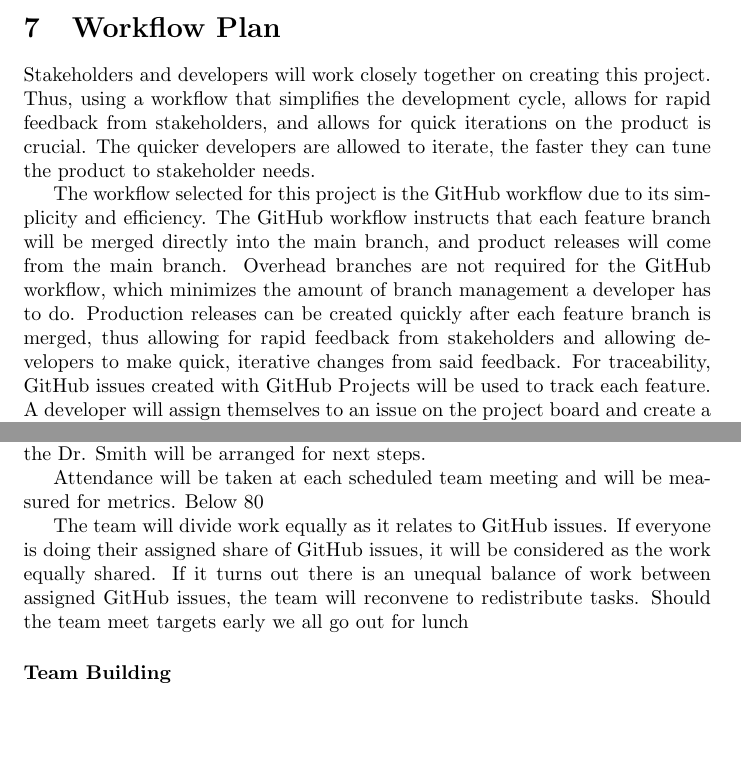
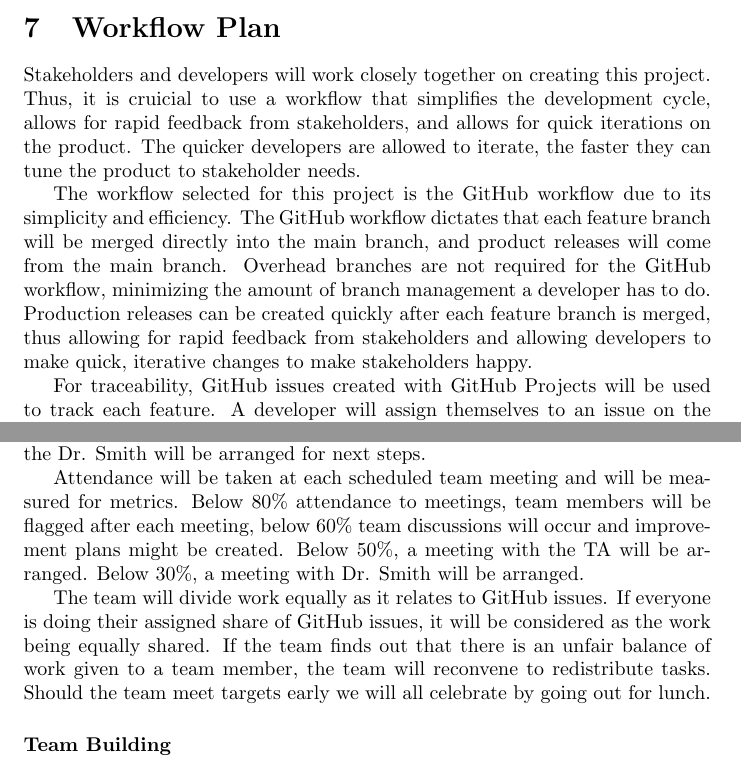
Before and after one commit to lilyporter/Ghoti, a LaTeX document (docs/DevelopmentPlan/DevelopmentPlan.tex): two parts of pages 3 and 10 of 11, joined at a grey line, cut so that both start at the same text, the shorter picture padded with empty space. Compiled offline with pdfLaTeX; a LaTeX package or settings file that is missing is left out.

Commit message:
docs: added grammar and language changes

```diff
--- a/docs/DevelopmentPlan/DevelopmentPlan.tex
+++ b/docs/DevelopmentPlan/DevelopmentPlan.tex
@@ -89,9 +89,10 @@ likely change throughout the year.}
 
 \section{Workflow Plan}
 
-Stakeholders and developers will work closely together on creating this project. Thus, using a workflow that simplifies the development cycle, allows for rapid feedback from stakeholders, and allows for quick iterations on the product is crucial. The quicker developers are allowed to iterate, the faster they can tune the product to stakeholder needs.
+Stakeholders and developers will work closely together on creating this project. Thus, it is cruicial to use a workflow that simplifies the development cycle, allows for rapid feedback from stakeholders, and allows for quick iterations on the product. The quicker developers are allowed to iterate, the faster they can tune the product to stakeholder needs.
 
-The workflow selected for this project is the GitHub workflow due to its simplicity and efficiency. The GitHub workflow instructs that each feature branch will be merged directly into the main branch, and product releases will come from the main branch. Overhead branches are not required for the GitHub workflow, which minimizes the amount of branch management a developer has to do. Production releases can be created quickly after each feature branch is merged, thus allowing for rapid feedback from stakeholders and allowing developers to make quick, iterative changes from said feedback.
+The workflow selected for this project is the GitHub workflow due to its simplicity and efficiency. The GitHub workflow dictates that each feature branch will be merged directly into the main branch, and product releases will come from the main branch. Overhead branches are not required for the GitHub workflow, minimizing the amount of branch management a developer has to do. Production releases can be created quickly after each feature branch is merged, thus allowing for rapid feedback from stakeholders and allowing developers to make quick, iterative changes to make stakeholders happy.
+
 For traceability, GitHub issues created with GitHub Projects will be used to track each feature. A developer will assign themselves to an issue on the project board and create a feature branch to work on it. Once a feature branch is ready to be merged into the main branch, the developer assigned to the issue will create a pull request. For each issue, at least one other team member must review it before approval is given to merge the associated feature branch into the main branch. Once the feature branch is merged, the developer assigned to the issue must close it and set its status to "done." Preferably, each pull request should contain a maximum of 500 changes to lines of code to minimize the workload on reviewers for each individual pull request.
 
 Lastly, GitHub Actions will be used to create a pipeline for continuous integration and continuous development. An automatic runner for format checking, unit testing, and vulnerability checking will be part of the pipeline. Since the project is using a model that requires training and/or fine-tuning, benchmark testing, regression testing, and model latency checks will also need to be added to the pipeline to ensure thresholds for the product are met. Other checks may be added to the pipeline as needed.
@@ -285,10 +286,11 @@ Each team member should bring the attitude of wanting the team to succeed in the
 
 The team will use tentative deadlines to keep each other on track for team deliverables. During team meetings, we will discuss current progress, roadblocks, and upcoming deadlines to ensure everyone is on the same page with the work they have been assigned. A team member who is confused about the work expected from them should immediately reach out to the group for clarification. Team wins should be recognized throughout the capstone project's development, and shoutouts should be given to team members who are doing well in their work. If there are team members who are performing below expectations, the team should come together to address the issues hindering them. If necessary, a plan should be made for the team member that outlines steps for improvement. Should a team member fail to meet two deadlines for project deliverables, frequent or daily check-ins will be required to keep them on track and monitor their progress. Should failures to meet project deliverables continue, discussions with the Dr. Smith will be arranged for next steps.
 
-Attendance will be taken at each scheduled team meeting and will be measured for metrics. Below 80% attendance to meetings, team members will be flagged after each meeting, below 60% team discussions will occur and improvement plans might be created. Below 50%, a meeting with the TA will be arranged. Below 30%, a meeting with Dr. Smith will be arranged.
+Attendance will be taken at each scheduled team meeting and will be measured for metrics. Below 80\% attendance to meetings, team members will be flagged after each meeting, below 60\% team discussions will occur and improvement plans might be created. Below 50\%, a meeting with the TA will be arranged. Below 30\%, a meeting with Dr. Smith will be arranged.
 
-The team will divide work equally as it relates to GitHub issues. If everyone is doing their assigned share of GitHub issues, it will be considered as the work equally shared. If it turns out there is an unequal balance of work between assigned GitHub issues, the team will reconvene to redistribute tasks.
-Should the team meet targets early we all go out for lunch
+The team will divide work equally as it relates to GitHub issues. If everyone is doing their assigned share of GitHub issues, it will be considered as the work being equally shared. If the team finds out that there is an unfair balance of work given to a team member, the team will reconvene to redistribute tasks.
+\
+Should the team meet targets early we will all celebrate by going out for lunch.
 
 \subsubsection*{Team Building}
 
```
Also changed, not shown: docs/DevelopmentPlan/DevelopmentPlan.tex (2 more changed lines).
